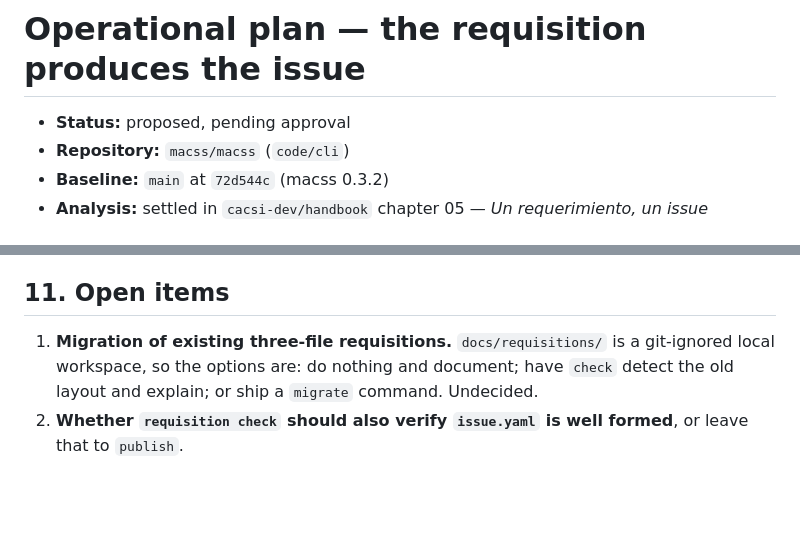
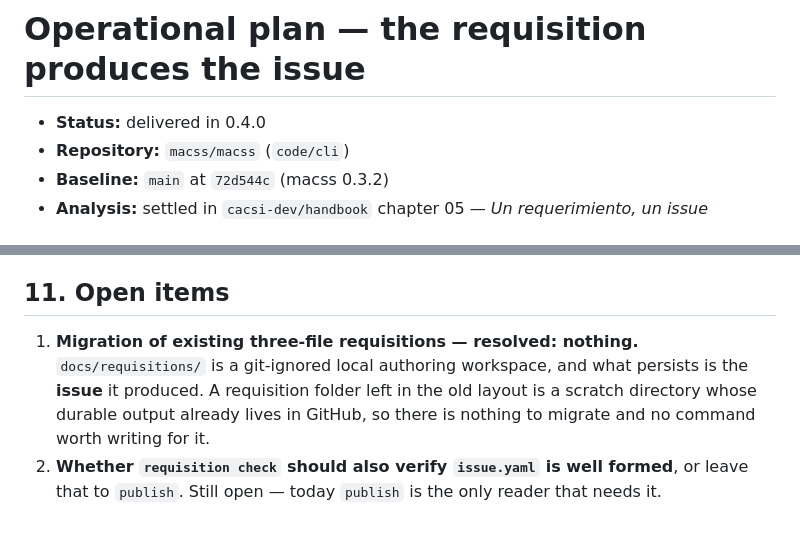
Before and after one commit to ccisnedev/macss, a Markdown page: docs/requisition-issue-plan.md, 2 parts joined by grey strips. Rendered like a GitHub page; blank space fills up the shorter version.

Commit message:
docs: record that old requisitions need no migration
What persists is the issue, not the folder. docs/requisitions/ is a
git-ignored authoring workspace, so a requisition left in the three-file
layout is a scratch directory whose durable output already lives in GitHub --
nothing to migrate, and no command worth writing for it.

```diff
--- a/docs/requisition-issue-plan.md
+++ b/docs/requisition-issue-plan.md
@@ -1,6 +1,6 @@
 # Operational plan — the requisition produces the issue
 
-- **Status:** proposed, pending approval
+- **Status:** delivered in 0.4.0
 - **Repository:** `macss/macss` (`code/cli`)
 - **Baseline:** `main` at `72d544c` (macss 0.3.2)
 - **Analysis:** settled in `cacsi-dev/handbook` chapter 05 — *Un requerimiento, un issue*
@@ -313,9 +313,11 @@ Version: **0.4.0**.
 
 ## 11. Open items
 
-1. **Migration of existing three-file requisitions.** `docs/requisitions/` is a
-   git-ignored local workspace, so the options are: do nothing and document;
-   have `check` detect the old layout and explain; or ship a `migrate` command.
-   Undecided.
+1. **Migration of existing three-file requisitions — resolved: nothing.**
+   `docs/requisitions/` is a git-ignored local authoring workspace, and what
+   persists is the **issue** it produced. A requisition folder left in the old
+   layout is a scratch directory whose durable output already lives in GitHub,
+   so there is nothing to migrate and no command worth writing for it.
 2. **Whether `requisition check` should also verify `issue.yaml` is well
-   formed**, or leave that to `publish`.
+   formed**, or leave that to `publish`. Still open — today `publish` is the
+   only reader that needs it.
```
